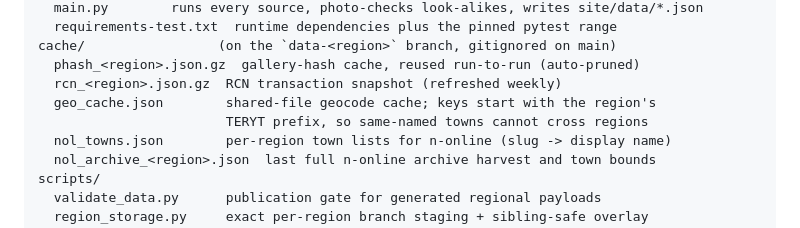
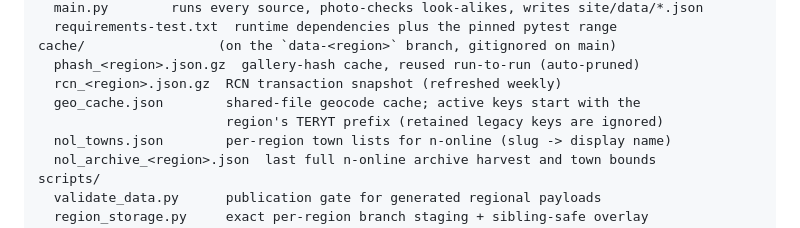
Before and after one commit to 110kc3/rentgen-ofert, a Markdown page: README.md, the part around the change. Drawn GitHub-style.

Commit message:
docs: clarify scoped geo cache migration

```diff
--- a/README.md
+++ b/README.md
@@ -466,8 +466,8 @@ scraper/
 cache/                 (on the `data-<region>` branch, gitignored on main)
   phash_<region>.json.gz  gallery-hash cache, reused run-to-run (auto-pruned)
   rcn_<region>.json.gz  RCN transaction snapshot (refreshed weekly)
-  geo_cache.json        shared-file geocode cache; keys start with the region's
-                        TERYT prefix, so same-named towns cannot cross regions
+  geo_cache.json        shared-file geocode cache; active keys start with the
+                        region's TERYT prefix (retained legacy keys are ignored)
   nol_towns.json        per-region town lists for n-online (slug -> display name)
   nol_archive_<region>.json  last full n-online archive harvest and town bounds
 scripts/
```
Also changed, not shown: POLAND_ROLLOUT.md (+5 -3 lines), TODO.md (+6 -4 lines).
